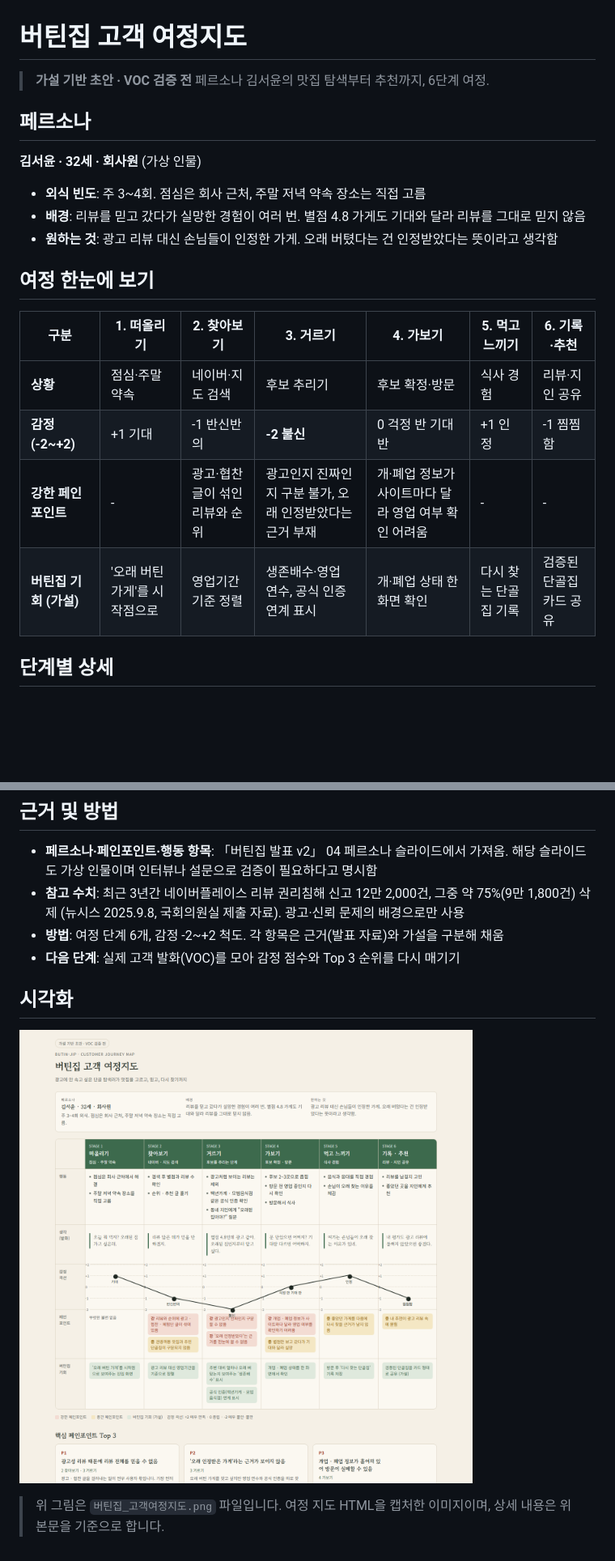
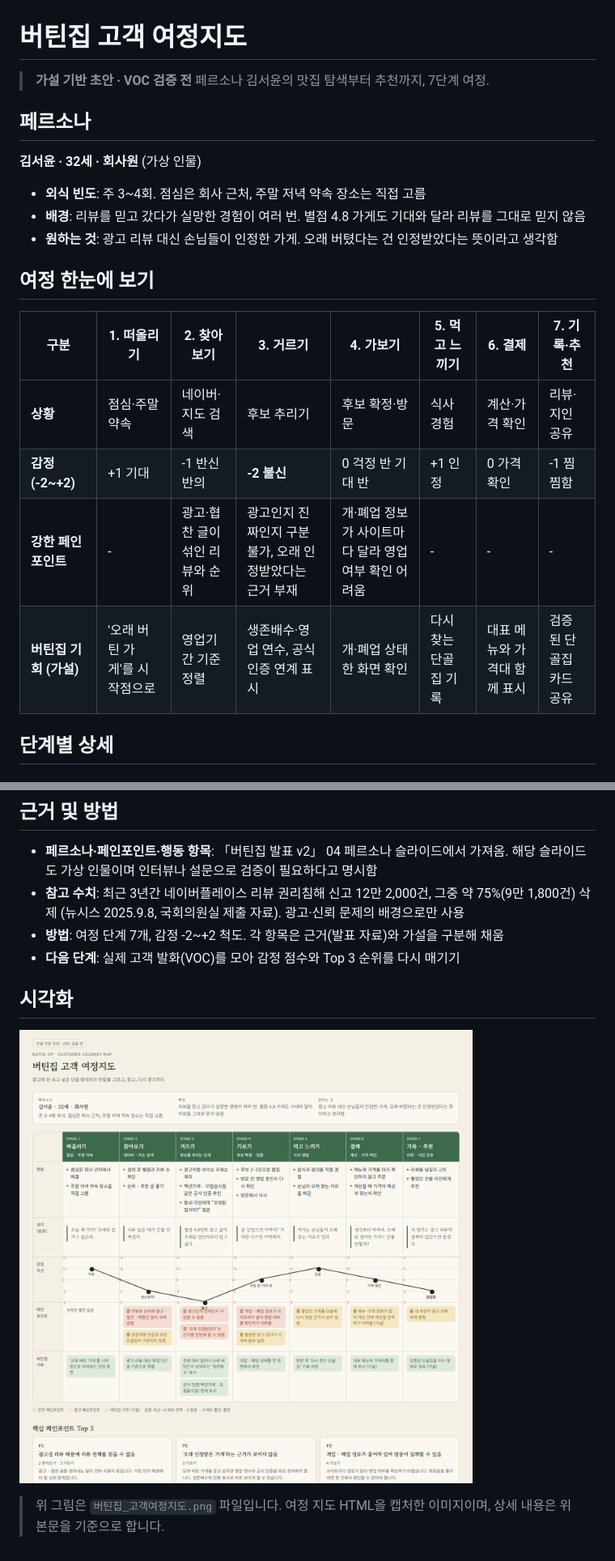
Before and after one commit to k-1026/4P, a Markdown page: 1109실습/버틴집_고객여정지도.md, 2 parts joined by grey strips. Shown at 81% size. Drawn GitHub-style; pictures changed too: 1109실습/버틴집_고객여정지도.png; blank space fills up the shorter version.

Commit message:
11월 9일 실습: 버틴집 고객 여정지도에 결제 단계 추가
Co-Authored-By: Claude Haiku 5.5 <noreply@anthropic.com>

```diff
--- a/1109실습/버틴집_고객여정지도.md
+++ b/1109실습/버틴집_고객여정지도.md
@@ -1,7 +1,7 @@
 # 버틴집 고객 여정지도
 
 > **가설 기반 초안 · VOC 검증 전**
-> 페르소나 김서윤의 맛집 탐색부터 추천까지, 6단계 여정.
+> 페르소나 김서윤의 맛집 탐색부터 추천까지, 7단계 여정.
 
 ## 페르소나
 
@@ -13,12 +13,12 @@
 
 ## 여정 한눈에 보기
 
-| 구분 | 1. 떠올리기 | 2. 찾아보기 | 3. 거르기 | 4. 가보기 | 5. 먹고 느끼기 | 6. 기록·추천 |
-|---|---|---|---|---|---|---|
-| **상황** | 점심·주말 약속 | 네이버·지도 검색 | 후보 추리기 | 후보 확정·방문 | 식사 경험 | 리뷰·지인 공유 |
-| **감정 (-2~+2)** | +1 기대 | -1 반신반의 | **-2 불신** | 0 걱정 반 기대 반 | +1 인정 | -1 찜찜함 |
-| **강한 페인포인트** | - | 광고·협찬 글이 섞인 리뷰와 순위 | 광고인지 진짜인지 구분 불가, 오래 인정받았다는 근거 부재 | 개·폐업 정보가 사이트마다 달라 영업 여부 확인 어려움 | - | - |
-| **버틴집 기회 (가설)** | '오래 버틴 가게'를 시작점으로 | 영업기간 기준 정렬 | 생존배수·영업 연수, 공식 인증 연계 표시 | 개·폐업 상태 한 화면 확인 | 다시 찾는 단골집 기록 | 검증된 단골집 카드 공유 |
+| 구분 | 1. 떠올리기 | 2. 찾아보기 | 3. 거르기 | 4. 가보기 | 5. 먹고 느끼기 | 6. 결제 | 7. 기록·추천 |
+|---|---|---|---|---|---|---|---|
+| **상황** | 점심·주말 약속 | 네이버·지도 검색 | 후보 추리기 | 후보 확정·방문 | 식사 경험 | 계산·가격 확인 | 리뷰·지인 공유 |
+| **감정 (-2~+2)** | +1 기대 | -1 반신반의 | **-2 불신** | 0 걱정 반 기대 반 | +1 인정 | 0 가격 확인 | -1 찜찜함 |
+| **강한 페인포인트** | - | 광고·협찬 글이 섞인 리뷰와 순위 | 광고인지 진짜인지 구분 불가, 오래 인정받았다는 근거 부재 | 개·폐업 정보가 사이트마다 달라 영업 여부 확인 어려움 | - | - | - |
+| **버틴집 기회 (가설)** | '오래 버틴 가게'를 시작점으로 | 영업기간 기준 정렬 | 생존배수·영업 연수, 공식 인증 연계 표시 | 개·폐업 상태 한 화면 확인 | 다시 찾는 단골집 기록 | 대표 메뉴와 가격대 함께 표시 | 검증된 단골집 카드 공유 |
 
 ## 단계별 상세
 
@@ -92,7 +101,7 @@
 
 - **페르소나·페인포인트·행동 항목**: 「버틴집 발표 v2」 04 페르소나 슬라이드에서 가져옴. 해당 슬라이드도 가상 인물이며 인터뷰나 설문으로 검증이 필요하다고 명시함
 - **참고 수치**: 최근 3년간 네이버플레이스 리뷰 권리침해 신고 12만 2,000건, 그중 약 75%(9만 1,800건) 삭제 (뉴시스 2025.9.8, 국회의원실 제출 자료). 광고·신뢰 문제의 배경으로만 사용
-- **방법**: 여정 단계 6개, 감정 -2~+2 척도. 각 항목은 근거(발표 자료)와 가설을 구분해 채움
+- **방법**: 여정 단계 7개, 감정 -2~+2 척도. 각 항목은 근거(발표 자료)와 가설을 구분해 채움
 - **다음 단계**: 실제 고객 발화(VOC)를 모아 감정 점수와 Top 3 순위를 다시 매기기
 
 ## 시각화
```
Also changed, not shown: other parts of 1109실습/버틴집_고객여정지도.md (+10 -1 lines).
